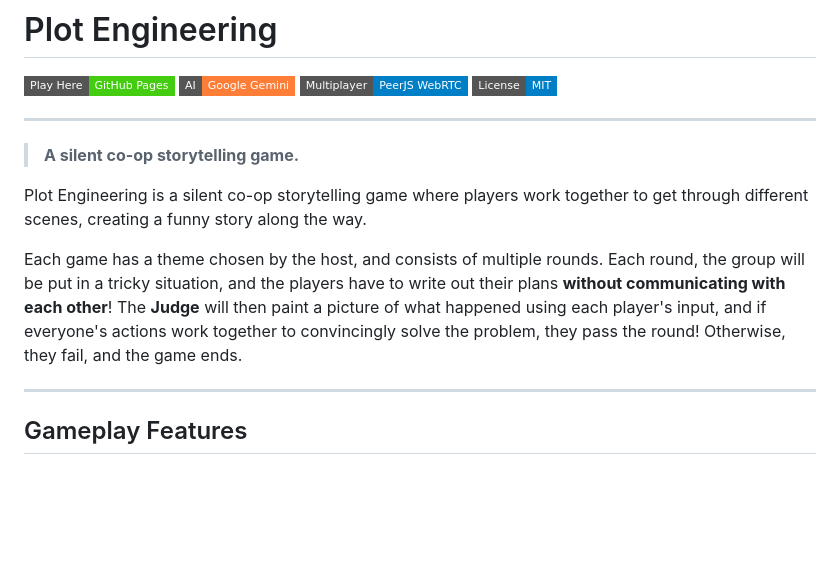
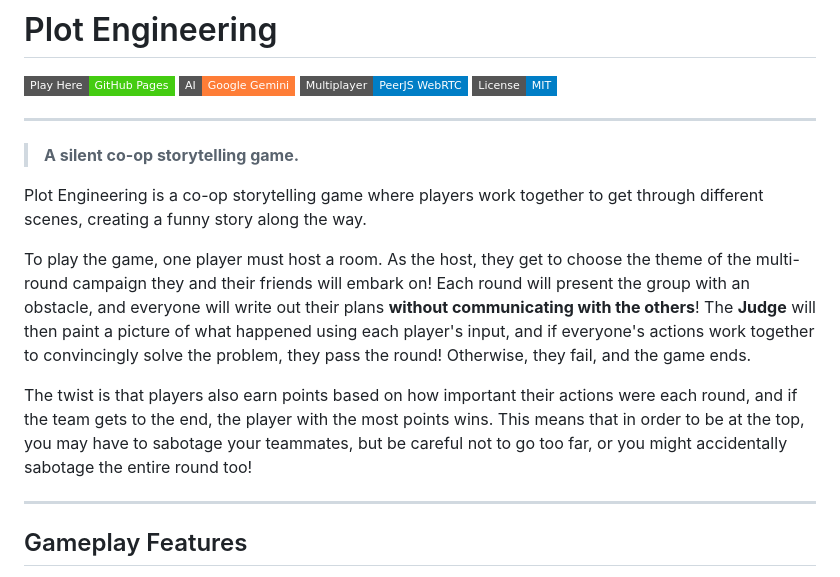
Before and after one commit to CaelanHehir/Plot-engineering, a Markdown page: README.md, the part around the change. GitHub-like rendering; badges without logos; blank space fills up the shorter version.

Commit message:
Updated introduction

```diff
--- a/README.md
+++ b/README.md
@@ -9,9 +9,11 @@
 
 > **A silent co-op storytelling game.**
 
-Plot Engineering is a silent co-op storytelling game where players work together to get through different scenes, creating a funny story along the way.
+Plot Engineering is a co-op storytelling game where players work together to get through different scenes, creating a funny story along the way.
 
-Each game has a theme chosen by the host, and consists of multiple rounds. Each round, the group will be put in a tricky situation, and the players have to write out their plans **without communicating with each other**! The **Judge** will then paint a picture of what happened using each player's input, and if everyone's actions work together to convincingly solve the problem, they pass the round! Otherwise, they fail, and the game ends.
+To play the game, one player must host a room. As the host, they get to choose the theme of the multi-round campaign they and their friends will embark on! Each round will present the group with an obstacle, and everyone will write out their plans **without communicating with the others**! The **Judge** will then paint a picture of what happened using each player's input, and if everyone's actions work together to convincingly solve the problem, they pass the round! Otherwise, they fail, and the game ends.
+
+The twist is that players also earn points based on how important their actions were each round, and if the team gets to the end, the player with the most points wins. This means that in order to be at the top, you may have to sabotage your teammates, but be careful not to go too far, or you might accidentally sabotage the entire round too!
 
 ---
 
```
